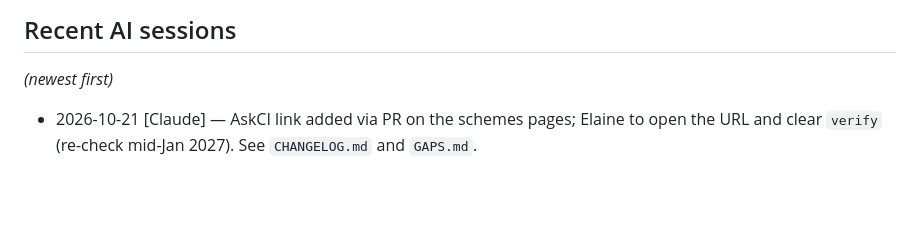
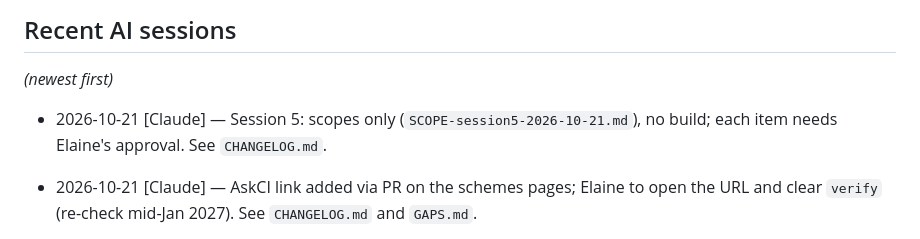
Before and after one commit to conela101-afk/health-hub, a Markdown page: AI_RULES.md, the part around the change. GitHub-like rendering; blank space fills up the shorter version.

```diff
--- a/AI_RULES.md
+++ b/AI_RULES.md
@@ -151,6 +151,7 @@ Also declined (named, not hosts): Wikipedia, Medical Independent, Irish Health P
 ## Recent AI sessions
 *(newest first)*
 
+- 2026-10-21 [Claude] — Session 5: scopes only (`SCOPE-session5-2026-10-21.md`), no build; each item needs Elaine's approval. See `CHANGELOG.md`.
 - 2026-10-21 [Claude] — AskCI link added via PR on the schemes pages; Elaine to open the URL and clear `verify` (re-check mid-Jan 2027). See `CHANGELOG.md` and `GAPS.md`.
 - 2026-10-21 [Claude] — Community services candidate rows (CDNT, adult disability, dental, mental health), all `search-result` and unverified; one existing row repointed. See `CHANGELOG.md` and `GAPS.md`.
 - 2026-10-21 [Claude] — Approved-hosts register in `validate-data.js` (tiers, voluntary-tag rule, secondary-only warning, path scopes), `scripts/hosts.js`, and the block above, from Elaine's 21 Oct decisions. See `CHANGELOG.md`.
```
Also changed, not shown: CHANGELOG.md (+3 -0 lines), SCOPE-session5-2026-10-21.md (added, +61 -0 lines).
